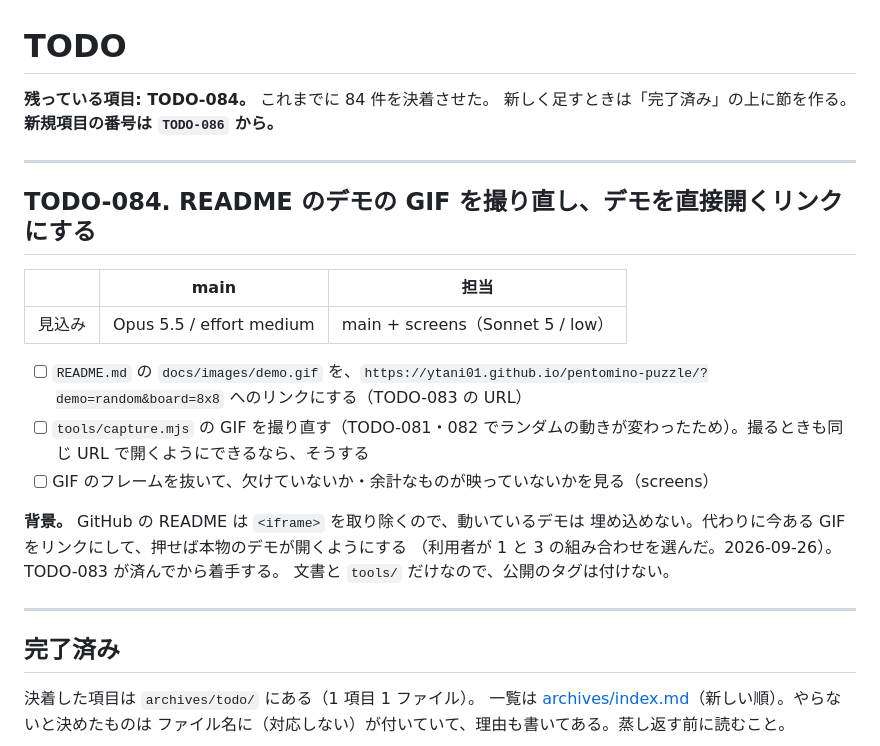
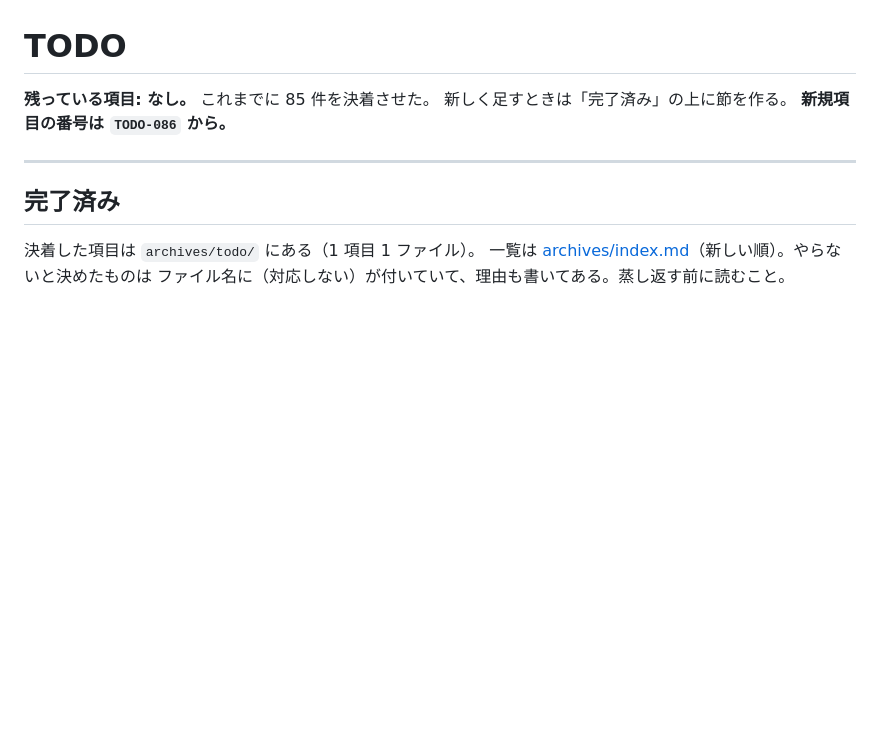
Before and after one commit to ytani01/pentomino-puzzle, a Markdown page: TODO.md, the part around the change. Drawn GitHub-style; blank space fills up the shorter version.

```diff
--- a/TODO.md
+++ b/TODO.md
@@ -1,25 +1,8 @@
 # TODO
 
-**残っている項目: TODO-084。** これまでに 84 件を決着させた。
+**残っている項目: なし。** これまでに 85 件を決着させた。
 新しく足すときは「完了済み」の上に節を作る。
 **新規項目の番号は `TODO-086` から。**
-
----
-
-## TODO-084. README のデモの GIF を撮り直し、デモを直接開くリンクにする
-
-|      | main | 担当 |
-|------|------|------|
-| 見込み | Opus 5.5 / effort medium | main + screens（Sonnet 5 / low） |
-
-- [ ] `README.md` の `docs/images/demo.gif` を、`https://ytani01.github.io/pentomino-puzzle/?demo=random&board=8x8` へのリンクにする（TODO-083 の URL）
-- [ ] `tools/capture.mjs` の GIF を撮り直す（TODO-081・082 でランダムの動きが変わったため）。撮るときも同じ URL で開くようにできるなら、そうする
-- [ ] GIF のフレームを抜いて、欠けていないか・余計なものが映っていないかを見る（screens）
-
-**背景。** GitHub の README は `<iframe>` を取り除くので、動いているデモは
-埋め込めない。代わりに今ある GIF をリンクにして、押せば本物のデモが開くようにする
-（利用者が 1 と 3 の組み合わせを選んだ。2026-09-26）。TODO-083 が済んでから着手する。
-文書と `tools/` だけなので、公開のタグは付けない。
 
 ---
 
```
Also changed, not shown: README.md (+3 -4 lines), archives/index.md (+1 -0 lines), archives/todo/TODO-084. README のデモの GIF を撮り直し、デモを直接開くリンクにする.md (added, +48 -0 lines), docs/images/demo.gif, docs/images/play.png (deleted), 3 other files.
